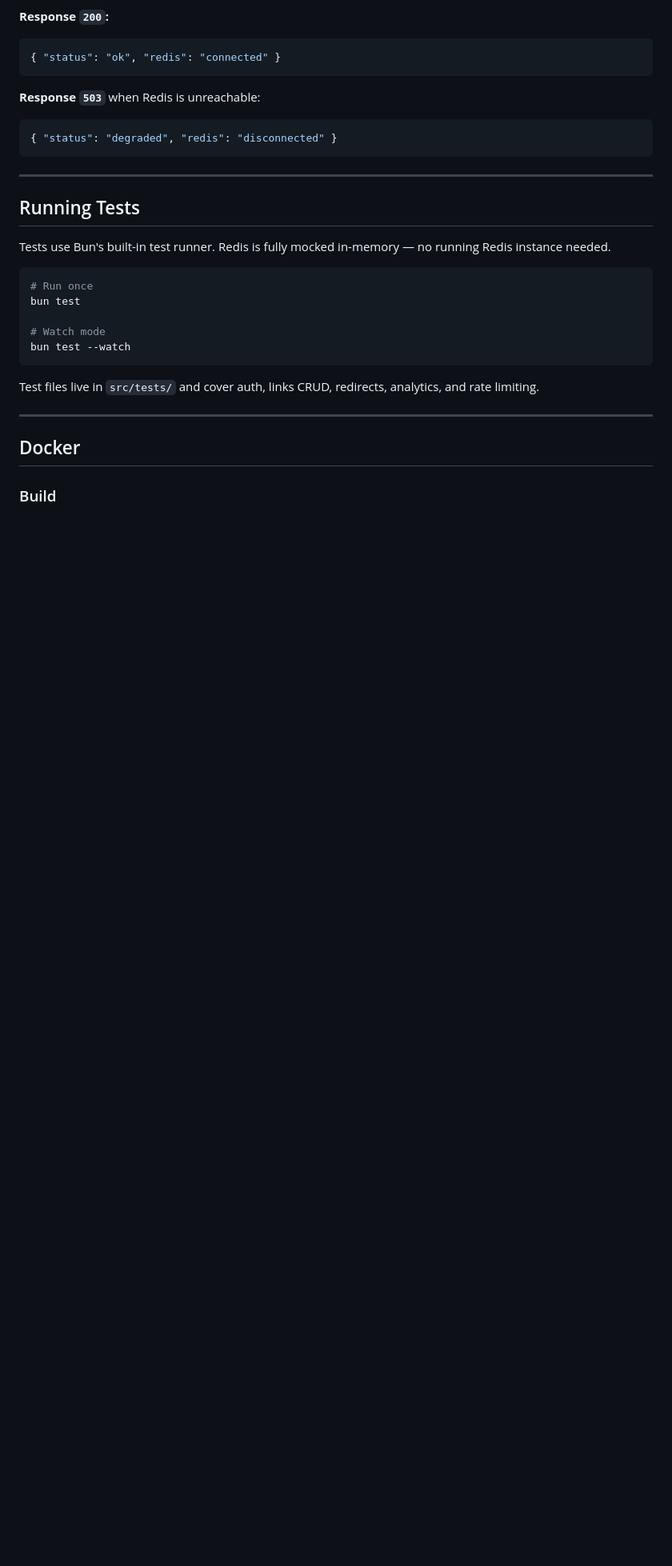
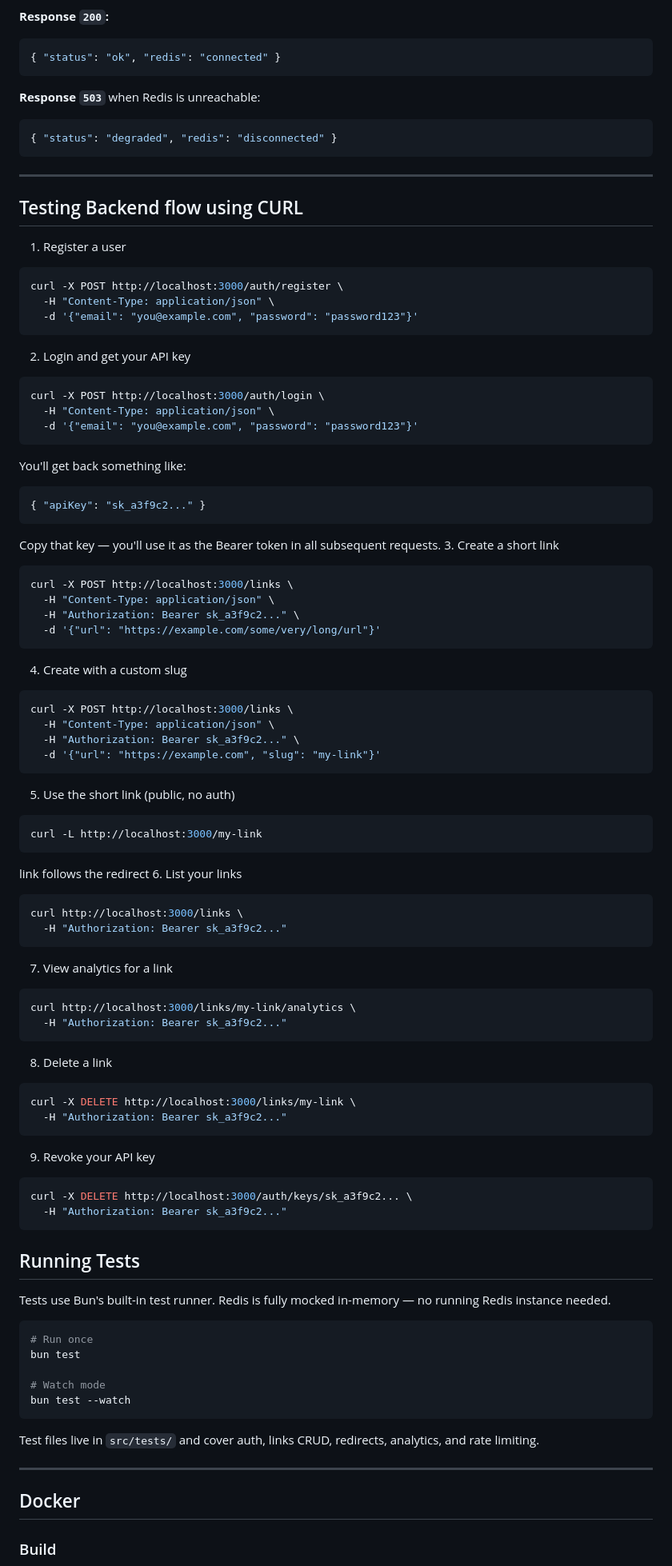
Before and after one commit to leander343/babbel-devops-test, a Markdown page: backend/README.md, the part around the change. Shown at 80% size. GitHub-like rendering; blank space fills up the shorter version.

Commit message:
Update Readme for backend and project root

````diff
--- a/backend/README.md
+++ b/backend/README.md
@@ -309,6 +309,66 @@ Returns Redis connectivity status. Used by the ALB health check.
 
 ---
 
+
+## Testing Backend flow using CURL
+
+1. Register a user
+```bash
+curl -X POST http://localhost:3000/auth/register \
+  -H "Content-Type: application/json" \
+  -d '{"email": "you@example.com", "password": "password123"}'
+```
+2. Login and get your API key
+```bash
+curl -X POST http://localhost:3000/auth/login \
+  -H "Content-Type: application/json" \
+  -d '{"email": "you@example.com", "password": "password123"}'
+```
+You'll get back something like:
+```json
+{ "apiKey": "sk_a3f9c2..." }
+```
+Copy that key — you'll use it as the Bearer token in all subsequent requests.
+3. Create a short link
+```bash
+curl -X POST http://localhost:3000/links \
+  -H "Content-Type: application/json" \
+  -H "Authorization: Bearer sk_a3f9c2..." \
+  -d '{"url": "https://example.com/some/very/long/url"}'
+```
+4. Create with a custom slug
+```bash
+curl -X POST http://localhost:3000/links \
+  -H "Content-Type: application/json" \
+  -H "Authorization: Bearer sk_a3f9c2..." \
+  -d '{"url": "https://example.com", "slug": "my-link"}'
+```
+5. Use the short link (public, no auth)
+```bash
+curl -L http://localhost:3000/my-link
+```
+ link follows the redirect
+6. List your links
+```bash
+curl http://localhost:3000/links \
+  -H "Authorization: Bearer sk_a3f9c2..."
+```
+7. View analytics for a link
+```bash
+curl http://localhost:3000/links/my-link/analytics \
+  -H "Authorization: Bearer sk_a3f9c2..."
+```
+8. Delete a link
+```bash
+curl -X DELETE http://localhost:3000/links/my-link \
+  -H "Authorization: Bearer sk_a3f9c2..."
+```
+9. Revoke your API key
+```bash
+curl -X DELETE http://localhost:3000/auth/keys/sk_a3f9c2... \
+  -H "Authorization: Bearer sk_a3f9c2..."
+```
+
 ## Running Tests
 
 Tests use Bun's built-in test runner. Redis is fully mocked in-memory — no running Redis instance needed.
````
Also changed, not shown: README.md (+8 -2 lines).
